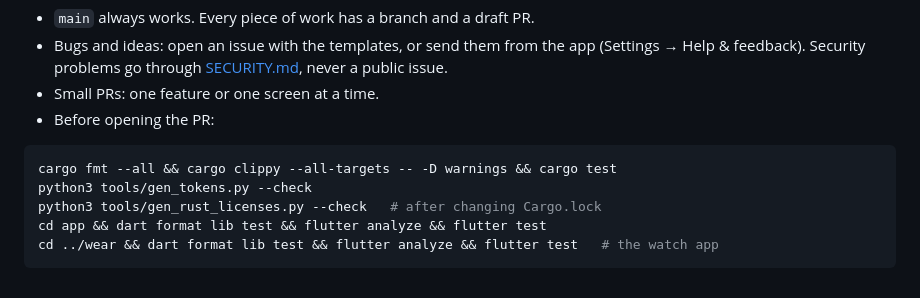
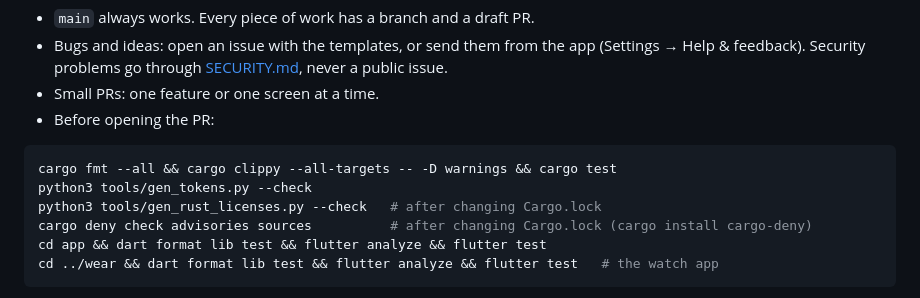
Before and after one commit to piuma-mail/piuma-mail, a Markdown page: CONTRIBUTING.md, the part around the change. GitHub-like rendering.

Commit message:
docs: run cargo deny after changing Cargo.lock
Co-Authored-By: Claude Opus 5.5 <noreply@anthropic.com>
Signed-off-by: Matteo <119050291+TeoVader@users.noreply.github.com>

````diff
--- a/CONTRIBUTING.md
+++ b/CONTRIBUTING.md
@@ -30,6 +30,7 @@ The mockup canvas and the app must always show the same thing.
 cargo fmt --all && cargo clippy --all-targets -- -D warnings && cargo test
 python3 tools/gen_tokens.py --check
 python3 tools/gen_rust_licenses.py --check   # after changing Cargo.lock
+cargo deny check advisories sources          # after changing Cargo.lock (cargo install cargo-deny)
 cd app && dart format lib test && flutter analyze && flutter test
 cd ../wear && dart format lib test && flutter analyze && flutter test   # the watch app
 ```
````
